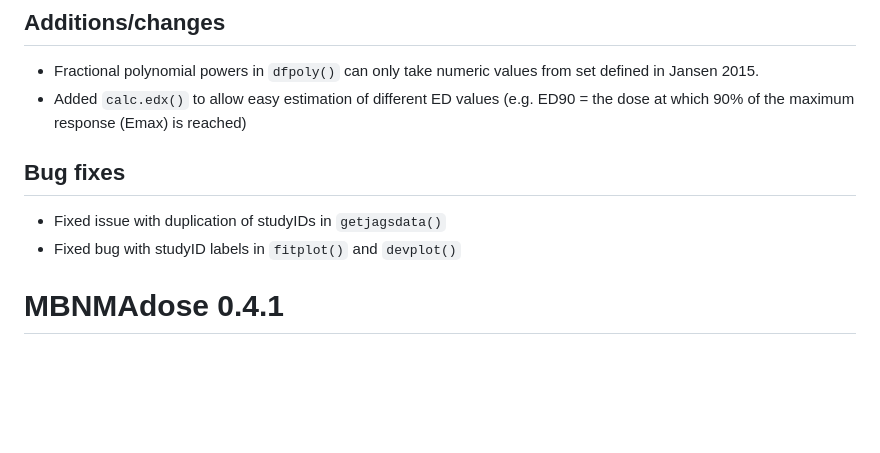
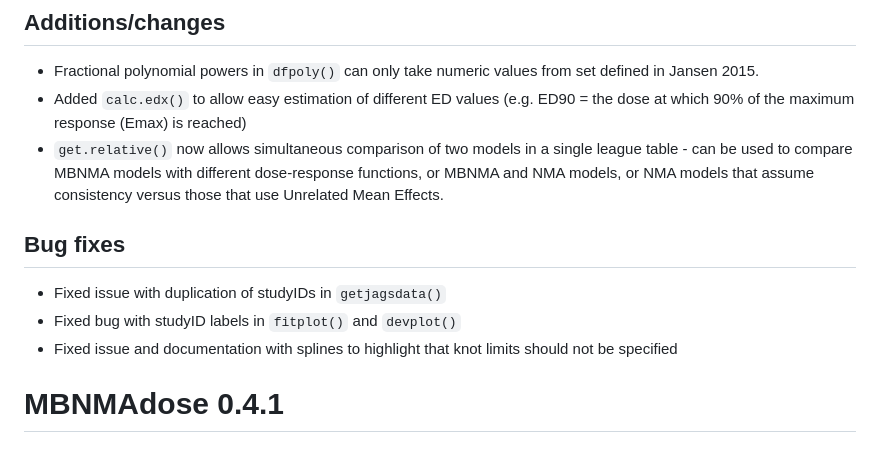
Before and after one commit to hugaped/MBNMAdose, a Markdown page: NEWS.md, the part around the change. Rendered like a GitHub page; blank space fills up the shorter version.

Commit message:
updated news to explain new get.relative

```diff
--- a/NEWS.md
+++ b/NEWS.md
@@ -4,11 +4,12 @@
 - Fractional polynomial powers in `dfpoly()` can only take numeric values from set defined in Jansen 2015.
 - Added `calc.edx()` to allow easy estimation of different ED values (e.g. ED90 = the dose at which 90% of the
 maximum response (Emax) is reached)
+- `get.relative()` now allows simultaneous comparison of two models in a single league table - can be used to compare MBNMA models with different dose-response functions, or MBNMA and NMA models, or NMA models that assume consistency versus those that use Unrelated Mean Effects.
 
 ## Bug fixes
 - Fixed issue with duplication of studyIDs in `getjagsdata()`
 - Fixed bug with studyID labels in `fitplot()` and `devplot()`
-
+- Fixed issue and documentation with splines to highlight that knot limits should not be specified
 
 # MBNMAdose 0.4.1
 
```
